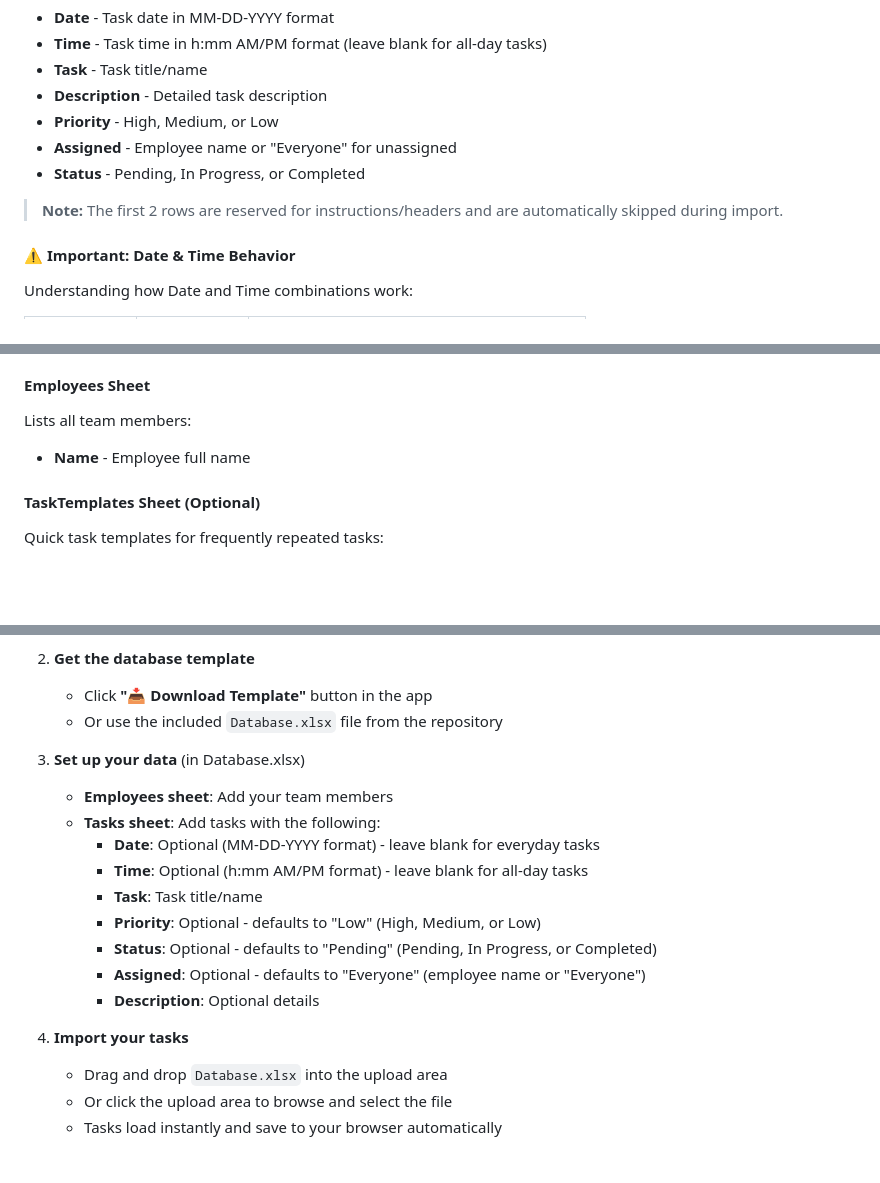
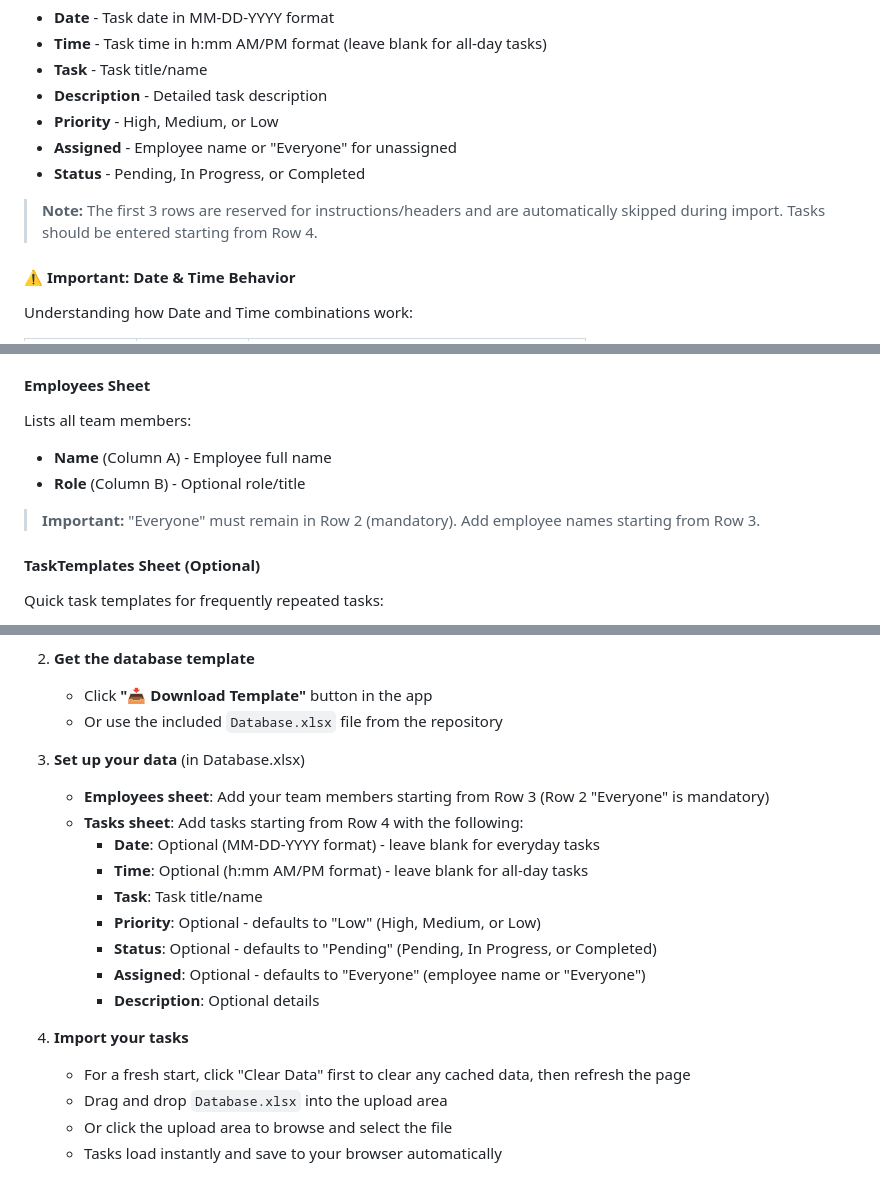
Before and after one commit to MohsenUSA/TaskManager, a Markdown page: README.md, 3 parts joined by grey strips. Drawn GitHub-style; blank space fills up the shorter version.

```diff
--- a/README.md
+++ b/README.md
@@ -47,7 +47,7 @@ Contains all task data with the following columns:
 - **Assigned** - Employee name or "Everyone" for unassigned
 - **Status** - Pending, In Progress, or Completed
 
-> **Note:** The first 2 rows are reserved for instructions/headers and are automatically skipped during import.
+> **Note:** The first 3 rows are reserved for instructions/headers and are automatically skipped during import. Tasks should be entered starting from Row 4.
 
 #### ⚠️ Important: Date & Time Behavior
 
@@ -74,7 +74,10 @@ When importing from Excel, missing fields are automatically filled with sensible
 
 #### **Employees Sheet**
 Lists all team members:
-- **Name** - Employee full name
+- **Name** (Column A) - Employee full name
+- **Role** (Column B) - Optional role/title
+
+> **Important:** "Everyone" must remain in Row 2 (mandatory). Add employee names starting from Row 3.
 
 #### **TaskTemplates Sheet** (Optional)
 Quick task templates for frequently repeated tasks:
@@ -101,8 +104,8 @@ Quick task templates for frequently repeated tasks:
    - Or use the included `Database.xlsx` file from the repository
 
 3. **Set up your data** (in Database.xlsx)
-   - **Employees sheet**: Add your team members
-   - **Tasks sheet**: Add tasks with the following:
+   - **Employees sheet**: Add your team members starting from Row 3 (Row 2 "Everyone" is mandatory)
+   - **Tasks sheet**: Add tasks starting from Row 4 with the following:
      - **Date**: Optional (MM-DD-YYYY format) - leave blank for everyday tasks
      - **Time**: Optional (h:mm AM/PM format) - leave blank for all-day tasks
      - **Task**: Task title/name
@@ -112,6 +115,7 @@ Quick task templates for frequently repeated tasks:
      - **Description**: Optional details
 
 4. **Import your tasks**
+   - For a fresh start, click "Clear Data" first to clear any cached data, then refresh the page
    - Drag and drop `Database.xlsx` into the upload area
    - Or click the upload area to browse and select the file
    - Tasks load instantly and save to your browser automatically
```
Also changed, not shown: other parts of README.md (+2 -1 lines), SOP.md (added, +555 -0 lines).
